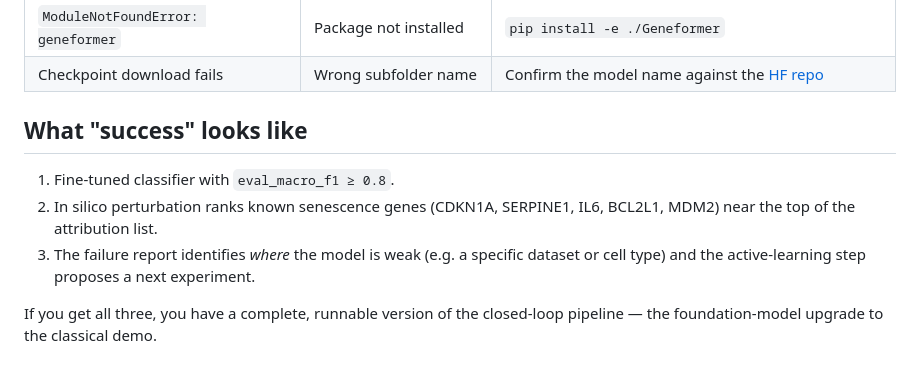
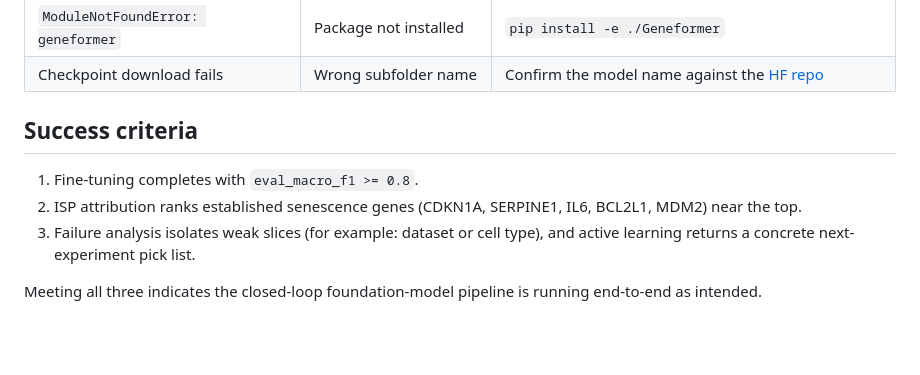
Before and after one commit to ankita-sen-cyber/senescence-demo, a Markdown page: RUN_ON_GPU.md, the part around the change. Rendered like a GitHub page; blank space fills up the shorter version.

```diff
--- a/RUN_ON_GPU.md
+++ b/RUN_ON_GPU.md
@@ -192,13 +192,13 @@ fine-tuned model.
 | `ModuleNotFoundError: geneformer` | Package not installed | `pip install -e ./Geneformer` |
 | Checkpoint download fails | Wrong subfolder name | Confirm the model name against the [HF repo](https://huggingface.co/ctheodoris/Geneformer) |
 
-## What "success" looks like
+## Success criteria
 
-1. Fine-tuned classifier with `eval_macro_f1 ≥ 0.8`.
-2. In silico perturbation ranks known senescence genes (CDKN1A, SERPINE1, IL6,
-   BCL2L1, MDM2) near the top of the attribution list.
-3. The failure report identifies *where* the model is weak (e.g. a specific
-   dataset or cell type) and the active-learning step proposes a next experiment.
+1. Fine-tuning completes with `eval_macro_f1 >= 0.8`.
+2. ISP attribution ranks established senescence genes (CDKN1A, SERPINE1, IL6,
+    BCL2L1, MDM2) near the top.
+3. Failure analysis isolates weak slices (for example: dataset or cell type),
+    and active learning returns a concrete next-experiment pick list.
 
-If you get all three, you have a complete, runnable version of the closed-loop
-pipeline — the foundation-model upgrade to the classical demo.
+Meeting all three indicates the closed-loop foundation-model pipeline is running
+end-to-end as intended.
```
Also changed, not shown: README.md (+11 -1 lines).
